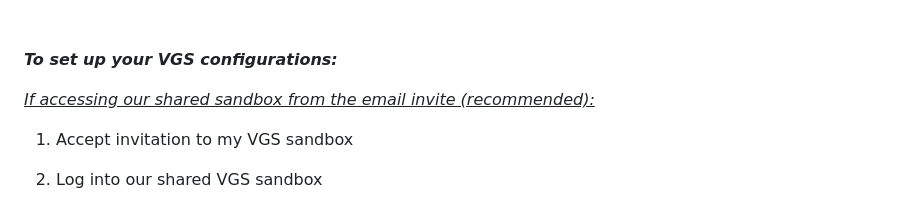
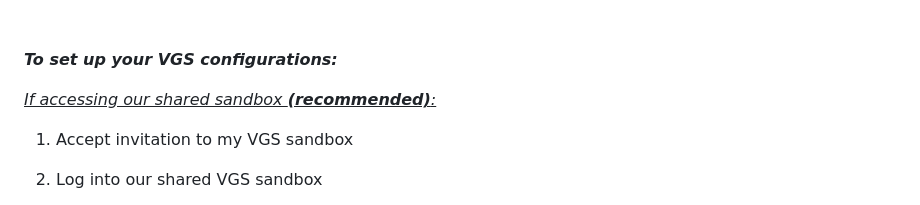
Before and after one commit to victordmitrievny/vgs_stripe_demo, a Markdown page: README.md, the part around the change. Rendered like a GitHub page.

```diff
--- a/README.md
+++ b/README.md
@@ -48,7 +48,7 @@ _**How to run locally with ngrok:**_ <br>
 
 _**To set up your VGS configurations:**_ <br>
 
-<ins>_If accessing our shared sandbox from the email invite (recommended):_ </ins> <br>
+<ins>_If accessing our shared sandbox **(recommended)**:_ </ins> <br>
 1. Accept invitation to my VGS sandbox <br>
 2. Log into our shared VGS sandbox <br>
 3. Change "bobs hamburger - inbound route" upstream host URL to your ngrok URL. Currently my VGS inbound proxy is configured to pass the form data to the app deployed on Heroku. <br>
```
